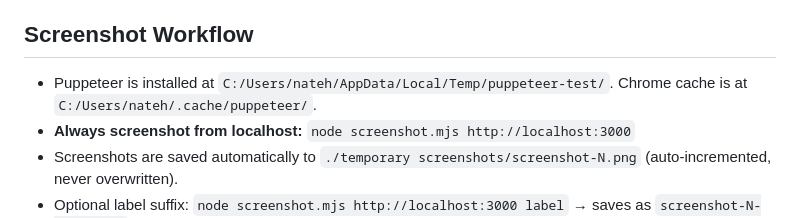
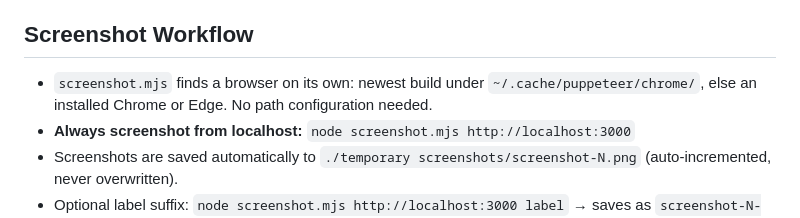
Before and after one commit to 1forworkonly16/mella-lv, a Markdown page: CLAUDE.webdesign.md, the part around the change. Drawn GitHub-style.

Commit message:
Describe browser discovery instead of one machine's paths
The screenshot workflow note pinned Puppeteer and the Chrome cache to an
absolute path under another user's home directory, which is wrong on every
other machine and leaks a username into a public repo. screenshot.mjs already
resolves a browser itself, so document that behaviour.

Co-Authored-By: Claude Opus 5 <noreply@anthropic.com>

```diff
--- a/CLAUDE.webdesign.md
+++ b/CLAUDE.webdesign.md
@@ -15,7 +15,7 @@
 - If the server is already running, do not start a second instance.
 
 ## Screenshot Workflow
-- Puppeteer is installed at `C:/Users/nateh/AppData/Local/Temp/puppeteer-test/`. Chrome cache is at `C:/Users/nateh/.cache/puppeteer/`.
+- `screenshot.mjs` finds a browser on its own: newest build under `~/.cache/puppeteer/chrome/`, else an installed Chrome or Edge. No path configuration needed.
 - **Always screenshot from localhost:** `node screenshot.mjs http://localhost:3000`
 - Screenshots are saved automatically to `./temporary screenshots/screenshot-N.png` (auto-incremented, never overwritten).
 - Optional label suffix: `node screenshot.mjs http://localhost:3000 label` → saves as `screenshot-N-label.png`
```
